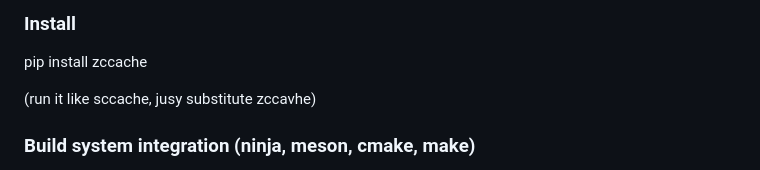
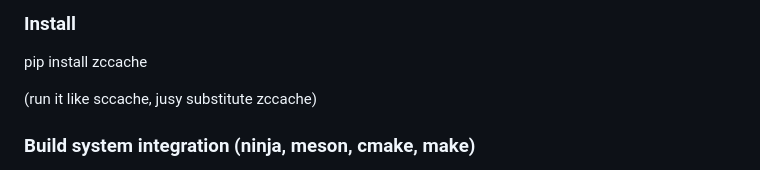
Before and after one commit to zeekay/zccache, a Markdown page: README.md, the part around the change. Drawn GitHub-style.

```diff
--- a/README.md
+++ b/README.md
@@ -45,7 +45,7 @@ Run the benchmark yourself: `uv run perf`
 
 pip install zccache
 
-(run it like sccache, jusy substitute zccavhe)
+(run it like sccache, jusy substitute zccache)
 
 ### Build system integration (ninja, meson, cmake, make)
 
```
